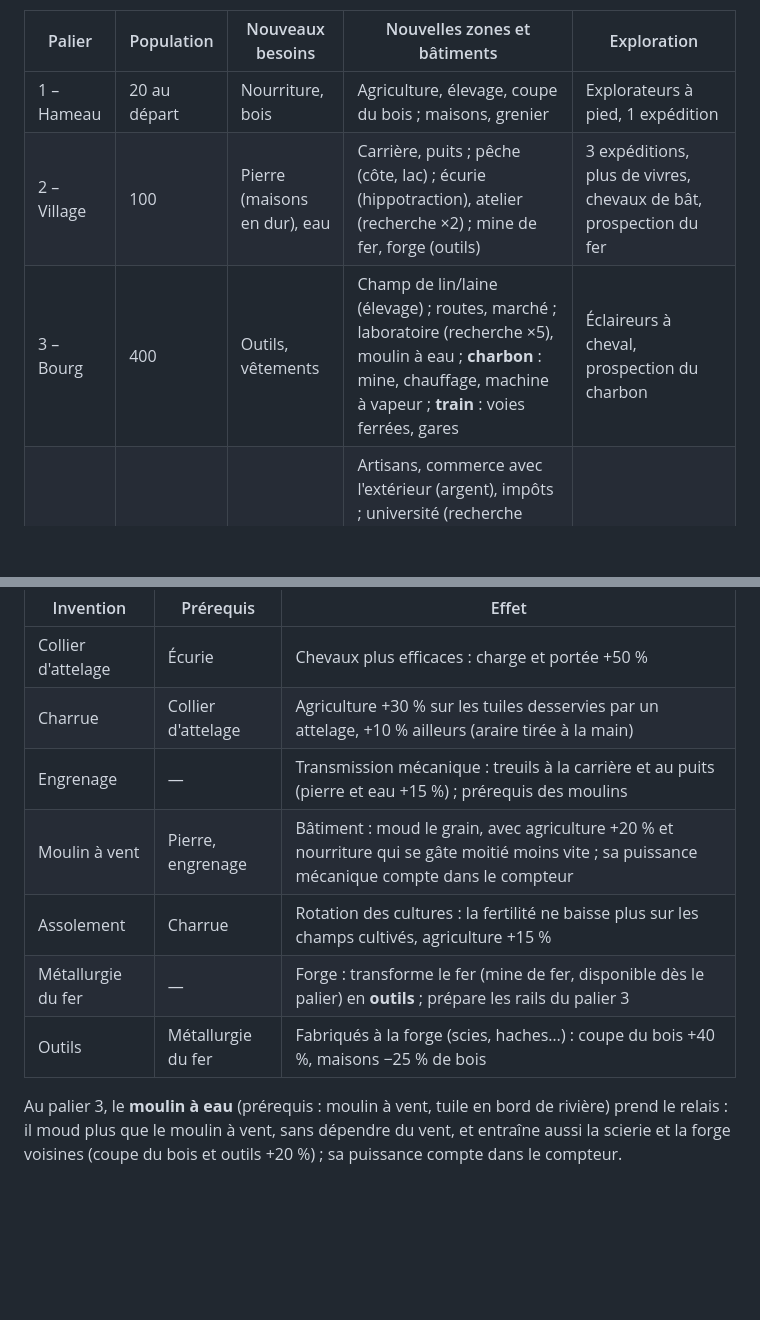
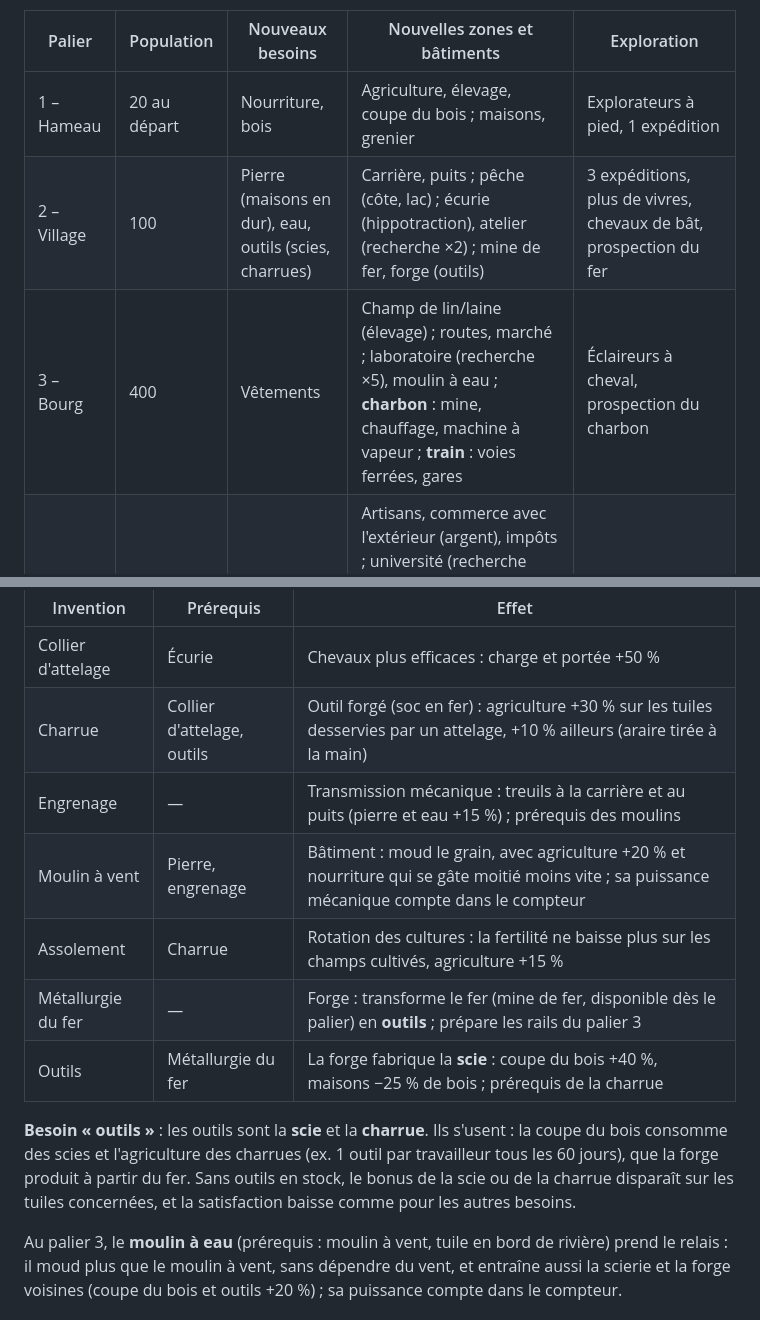
Before and after one commit to bmhygeos/energy, a Markdown page: PLAN_v2.md, 2 parts joined by grey strips. Drawn GitHub-style; blank space fills up the shorter version.

Commit message:
Plan v2 : besoin d'outils au village (scie et charrue forgées, usure), retiré du bourg

```diff
--- a/PLAN_v2.md
+++ b/PLAN_v2.md
@@ -161,8 +161,8 @@ des zones ou des bâtiments et améliore l'exploration.
 | Palier | Population | Nouveaux besoins | Nouvelles zones et bâtiments | Exploration |
 |---|---|---|---|---|
 | 1 – Hameau | 20 au départ | Nourriture, bois | Agriculture, élevage, coupe du bois ; maisons, grenier | Explorateurs à pied, 1 expédition |
-| 2 – Village | 100 | Pierre (maisons en dur), eau | Carrière, puits ; pêche (côte, lac) ; écurie (hippotraction), atelier (recherche ×2) ; mine de fer, forge (outils) | 3 expéditions, plus de vivres, chevaux de bât, prospection du fer |
-| 3 – Bourg | 400 | Outils, vêtements | Champ de lin/laine (élevage) ; routes, marché ; laboratoire (recherche ×5), moulin à eau ; **charbon** : mine, chauffage, machine à vapeur ; **train** : voies ferrées, gares | Éclaireurs à cheval, prospection du charbon |
+| 2 – Village | 100 | Pierre (maisons en dur), eau, outils (scies, charrues) | Carrière, puits ; pêche (côte, lac) ; écurie (hippotraction), atelier (recherche ×2) ; mine de fer, forge (outils) | 3 expéditions, plus de vivres, chevaux de bât, prospection du fer |
+| 3 – Bourg | 400 | Vêtements | Champ de lin/laine (élevage) ; routes, marché ; laboratoire (recherche ×5), moulin à eau ; **charbon** : mine, chauffage, machine à vapeur ; **train** : voies ferrées, gares | Éclaireurs à cheval, prospection du charbon |
 | 4 – Ville | 1 500 | Biens variés, santé, ordre, éclairage | Artisans, commerce avec l'extérieur (argent), impôts ; université (recherche ×10) ; **pétrole** : puits, raffinerie, moteurs ; **cuivre** : mine, lignes électriques ; premières centrales électriques et **barrage hydroélectrique**, réseau (repris de la v1) ; **camions** : routes carrossables, dépôts | Bateaux, cartographes, prospection du pétrole et du cuivre |
 | 5 – Cité-État | 5 000 | Éducation, culture, électricité | Industrie ; **électronique**, informatique : **centre informatique** (recherche ×20), puis IA : **datacenter** (×100) ; **nucléaire** : mine d'uranium, centrale nucléaire ; **éolienne**, **photovoltaïque** ; **lithium** : mine, batteries, véhicules électriques | Prospection de l'uranium et du lithium ; recherche de la fusée → base de lancement → premier satellite : toute la planète révélée, vue globe |
 
@@ -223,12 +223,18 @@ invention débloquée améliore durablement la production :
 | Invention | Prérequis | Effet |
 |---|---|---|
 | Collier d'attelage | Écurie | Chevaux plus efficaces : charge et portée +50 % |
-| Charrue | Collier d'attelage | Agriculture +30 % sur les tuiles desservies par un attelage, +10 % ailleurs (araire tirée à la main) |
+| Charrue | Collier d'attelage, outils | Outil forgé (soc en fer) : agriculture +30 % sur les tuiles desservies par un attelage, +10 % ailleurs (araire tirée à la main) |
 | Engrenage | — | Transmission mécanique : treuils à la carrière et au puits (pierre et eau +15 %) ; prérequis des moulins |
 | Moulin à vent | Pierre, engrenage | Bâtiment : moud le grain, avec agriculture +20 % et nourriture qui se gâte moitié moins vite ; sa puissance mécanique compte dans le compteur |
 | Assolement | Charrue | Rotation des cultures : la fertilité ne baisse plus sur les champs cultivés, agriculture +15 % |
 | Métallurgie du fer | — | Forge : transforme le fer (mine de fer, disponible dès le palier) en **outils** ; prépare les rails du palier 3 |
-| Outils | Métallurgie du fer | Fabriqués à la forge (scies, haches…) : coupe du bois +40 %, maisons −25 % de bois |
+| Outils | Métallurgie du fer | La forge fabrique la **scie** : coupe du bois +40 %, maisons −25 % de bois ; prérequis de la charrue |
+
+**Besoin « outils »** : les outils sont la **scie** et la **charrue**. Ils
+s'usent : la coupe du bois consomme des scies et l'agriculture des charrues
+(ex. 1 outil par travailleur tous les 60 jours), que la forge produit à partir
+du fer. Sans outils en stock, le bonus de la scie ou de la charrue disparaît sur
+les tuiles concernées, et la satisfaction baisse comme pour les autres besoins.
 
 Au palier 3, le **moulin à eau** (prérequis : moulin à vent, tuile en bord de
 rivière) prend le relais : il moud plus que le moulin à vent, sans dépendre du
```
